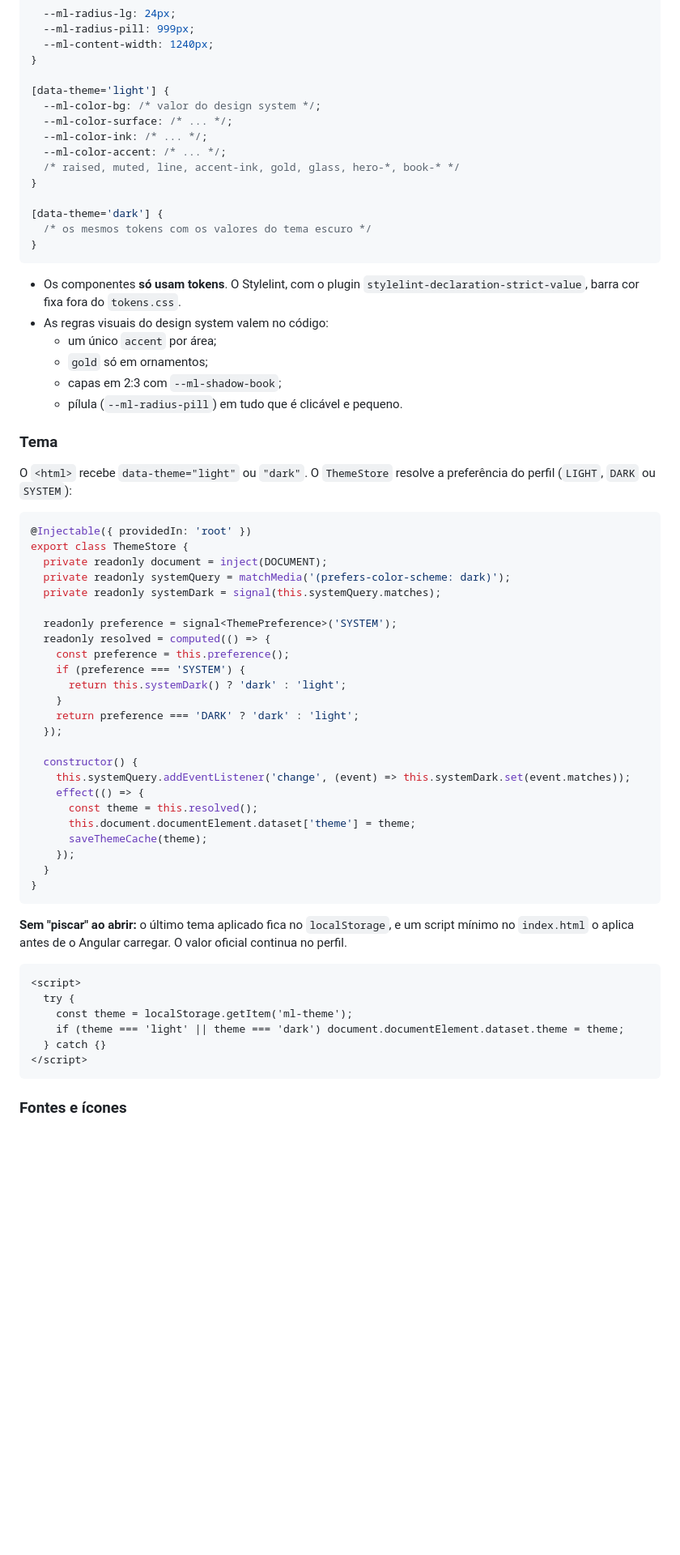
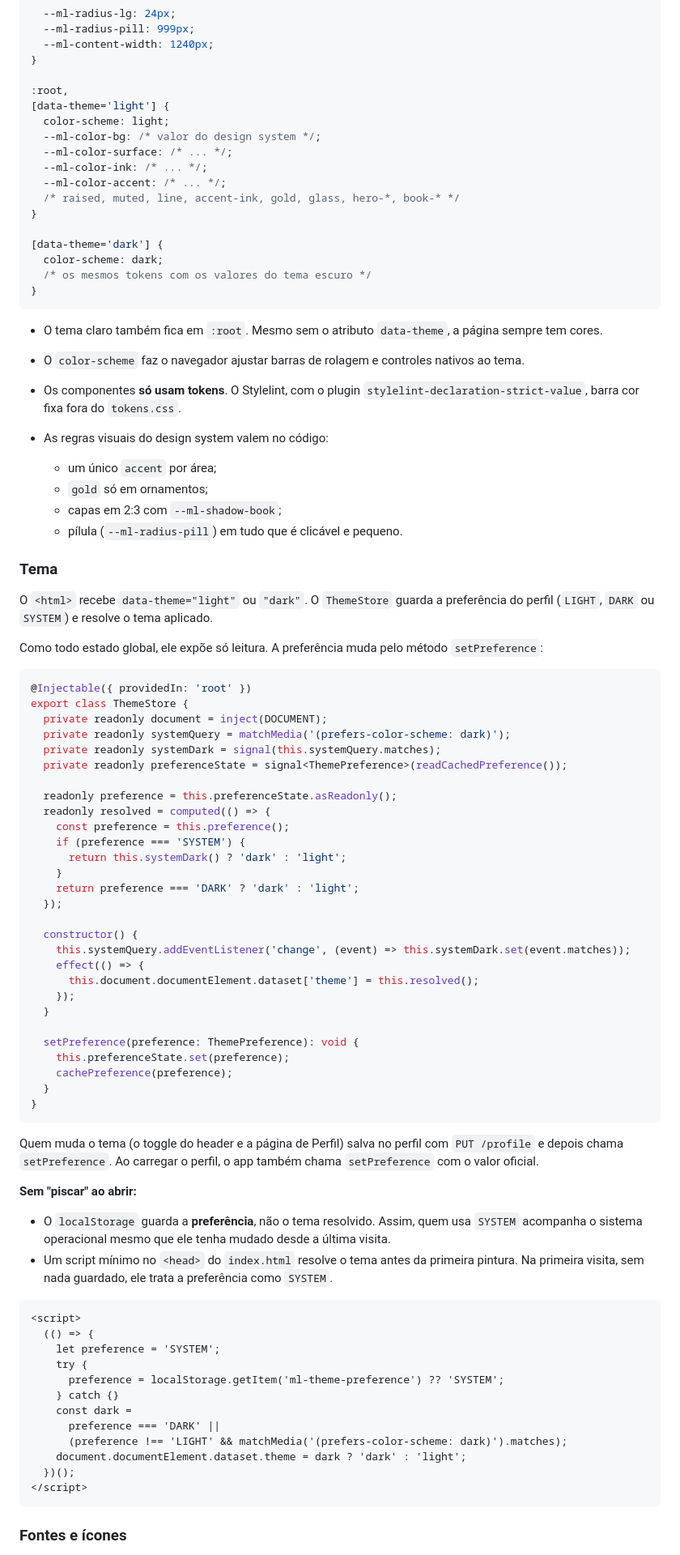
Before and after one commit to BrunaSanguini/MyLibrary, a Markdown page: docs/arquitetura-front-end.md, the part around one of its changes. Shown at 81% size. GitHub-like rendering; blank space fills up the shorter version.

Commit message:
docs(adr): ajusta exemplos do front-end apontados na revisão

````diff
--- a/docs/arquitetura-front-end.md
+++ b/docs/arquitetura-front-end.md
@@ -331,7 +357,9 @@ Os valores vêm do design system da Minha Livraria. Todos os tokens têm o prefi
   --ml-content-width: 1240px;
 }
 
+:root,
 [data-theme='light'] {
+  color-scheme: light;
   --ml-color-bg: /* valor do design system */;
   --ml-color-surface: /* ... */;
   --ml-color-ink: /* ... */;
@@ -340,9 +368,13 @@ Os valores vêm do design system da Minha Livraria. Todos os tokens têm o prefi
 }
 
 [data-theme='dark'] {
+  color-scheme: dark;
   /* os mesmos tokens com os valores do tema escuro */
 }
 ```
+
+- O tema claro também fica em `:root`. Mesmo sem o atributo `data-theme`, a página sempre tem cores.
+- O `color-scheme` faz o navegador ajustar barras de rolagem e controles nativos ao tema.
 
 - Os componentes **só usam tokens**. O Stylelint, com o plugin `stylelint-declaration-strict-value`, barra cor fixa fora do `tokens.css`.
 - As regras visuais do design system valem no código:
@@ -353,7 +385,9 @@ Os valores vêm do design system da Minha Livraria. Todos os tokens têm o prefi
 
 ### Tema
 
-O `<html>` recebe `data-theme="light"` ou `"dark"`. O `ThemeStore` resolve a preferência do perfil (`LIGHT`, `DARK` ou `SYSTEM`):
+O `<html>` recebe `data-theme="light"` ou `"dark"`. O `ThemeStore` guarda a preferência do perfil (`LIGHT`, `DARK` ou `SYSTEM`) e resolve o tema aplicado.
+
+Como todo estado global, ele expõe só leitura. A preferência muda pelo método `setPreference`:
 
 ```ts
 @Injectable({ providedIn: 'root' })
@@ -361,8 +395,9 @@ export class ThemeStore {
   private readonly document = inject(DOCUMENT);
   private readonly systemQuery = matchMedia('(prefers-color-scheme: dark)');
   private readonly systemDark = signal(this.systemQuery.matches);
+  private readonly preferenceState = signal<ThemePreference>(readCachedPreference());
 
-  readonly preference = signal<ThemePreference>('SYSTEM');
+  readonly preference = this.preferenceState.asReadonly();
   readonly resolved = computed(() => {
     const preference = this.preference();
     if (preference === 'SYSTEM') {
@@ -374,22 +409,35 @@ export class ThemeStore {
   constructor() {
     this.systemQuery.addEventListener('change', (event) => this.systemDark.set(event.matches));
     effect(() => {
-      const theme = this.resolved();
-      this.document.documentElement.dataset['theme'] = theme;
-      saveThemeCache(theme);
+      this.document.documentElement.dataset['theme'] = this.resolved();
     });
+  }
+
+  setPreference(preference: ThemePreference): void {
+    this.preferenceState.set(preference);
+    cachePreference(preference);
   }
 }
 ```
 
-**Sem "piscar" ao abrir:** o último tema aplicado fica no `localStorage`, e um script mínimo no `index.html` o aplica antes de o Angular carregar. O valor oficial continua no perfil.
+Quem muda o tema (o toggle do header e a página de Perfil) salva no perfil com `PUT /profile` e depois chama `setPreference`. Ao carregar o perfil, o app também chama `setPreference` com o valor oficial.
+
+**Sem "piscar" ao abrir:**
+- O `localStorage` guarda a **preferência**, não o tema resolvido. Assim, quem usa `SYSTEM` acompanha o sistema operacional mesmo que ele tenha mudado desde a última visita.
+- Um script mínimo no `<head>` do `index.html` resolve o tema antes da primeira pintura. Na primeira visita, sem nada guardado, ele trata a preferência como `SYSTEM`.
 
 ```html
 <script>
-  try {
-    const theme = localStorage.getItem('ml-theme');
-    if (theme === 'light' || theme === 'dark') document.documentElement.dataset.theme = theme;
-  } catch {}
+  (() => {
+    let preference = 'SYSTEM';
+    try {
+      preference = localStorage.getItem('ml-theme-preference') ?? 'SYSTEM';
+    } catch {}
+    const dark =
+      preference === 'DARK' ||
+      (preference !== 'LIGHT' && matchMedia('(prefers-color-scheme: dark)').matches);
+    document.documentElement.dataset.theme = dark ? 'dark' : 'light';
+  })();
 </script>
 ```
 
````
Also changed, not shown: other parts of docs/arquitetura-front-end.md (+32 -6 lines), docs/adr/0006-arquitetura-do-front-end.md (+5 -1 lines).
